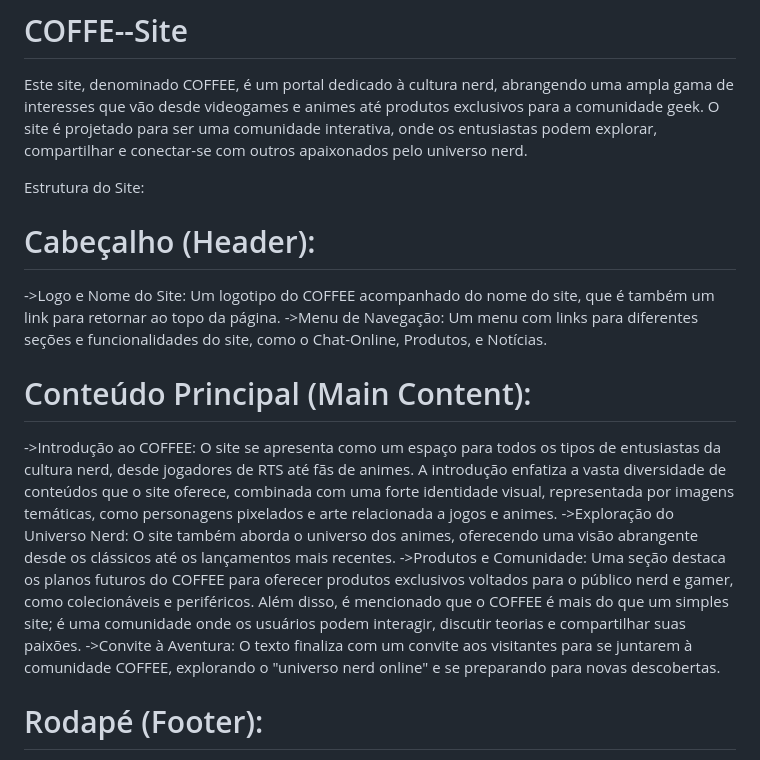
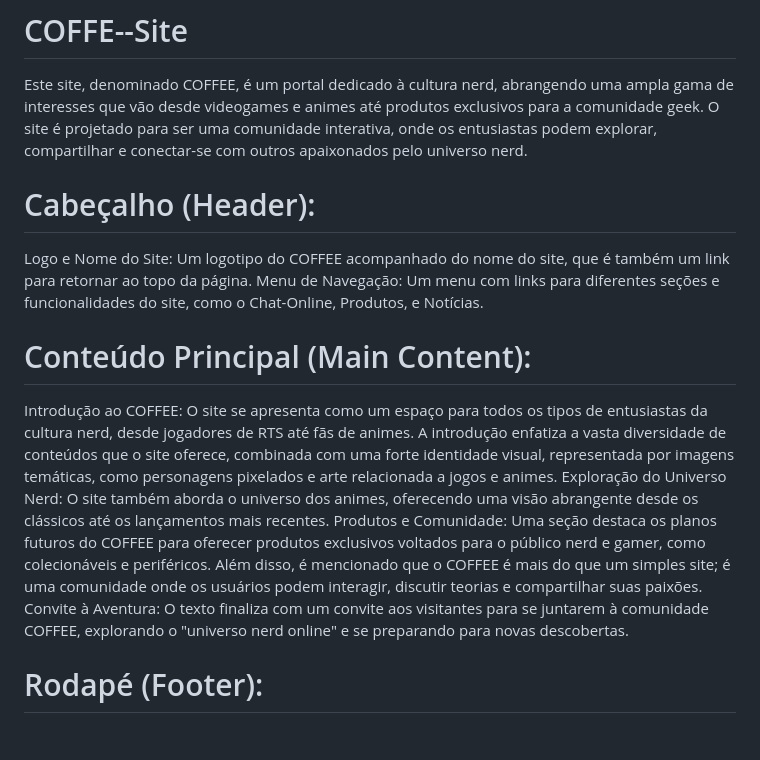
Before and after one commit to ElliJr/COFFE--Site, a Markdown page: README.md, the part around the change printed below. Rendered like a GitHub page; blank space fills up the shorter version.

```diff
--- a/README.md
+++ b/README.md
@@ -2,22 +2,22 @@
 
 Este site, denominado COFFEE, é um portal dedicado à cultura nerd, abrangendo uma ampla gama de interesses que vão desde videogames e animes até produtos exclusivos para a comunidade geek. O site é projetado para ser uma comunidade interativa, onde os entusiastas podem explorar, compartilhar e conectar-se com outros apaixonados pelo universo nerd.
 
- Estrutura do Site:
+
 # Cabeçalho (Header):
 
-->Logo e Nome do Site:
+Logo e Nome do Site:
 Um logotipo do COFFEE acompanhado do nome do site, que é também um link para retornar ao topo da página.
-->Menu de Navegação:
+Menu de Navegação:
 Um menu com links para diferentes seções e funcionalidades do site, como o Chat-Online, Produtos, e Notícias.
 # Conteúdo Principal (Main Content):
 
-->Introdução ao COFFEE:
+Introdução ao COFFEE:
 O site se apresenta como um espaço para todos os tipos de entusiastas da cultura nerd, desde jogadores de RTS até fãs de animes. A introdução enfatiza a vasta diversidade de conteúdos que o site oferece, combinada com uma forte identidade visual, representada por imagens temáticas, como personagens pixelados e arte relacionada a jogos e animes.
-->Exploração do Universo Nerd:
+Exploração do Universo Nerd:
 O site também aborda o universo dos animes, oferecendo uma visão abrangente desde os clássicos até os lançamentos mais recentes.
-->Produtos e Comunidade:
+Produtos e Comunidade:
 Uma seção destaca os planos futuros do COFFEE para oferecer produtos exclusivos voltados para o público nerd e gamer, como colecionáveis e periféricos. Além disso, é mencionado que o COFFEE é mais do que um simples site; é uma comunidade onde os usuários podem interagir, discutir teorias e compartilhar suas paixões.
-->Convite à Aventura:
+Convite à Aventura:
 O texto finaliza com um convite aos visitantes para se juntarem à comunidade COFFEE, explorando o "universo nerd online" e se preparando para novas descobertas.
 # Rodapé (Footer):
 
```
Also changed, not shown: other parts of README.md (+2 -2 lines).
